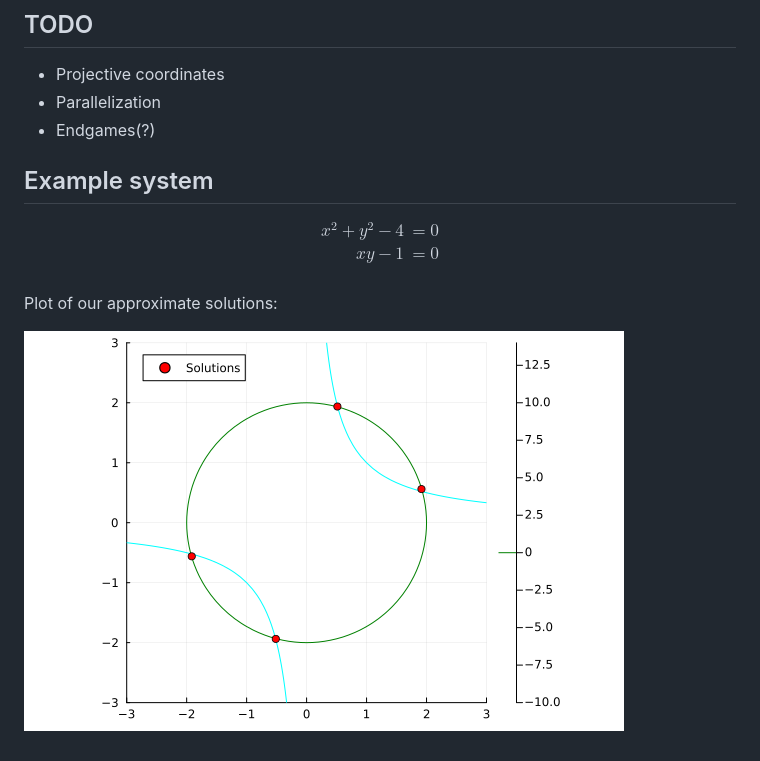
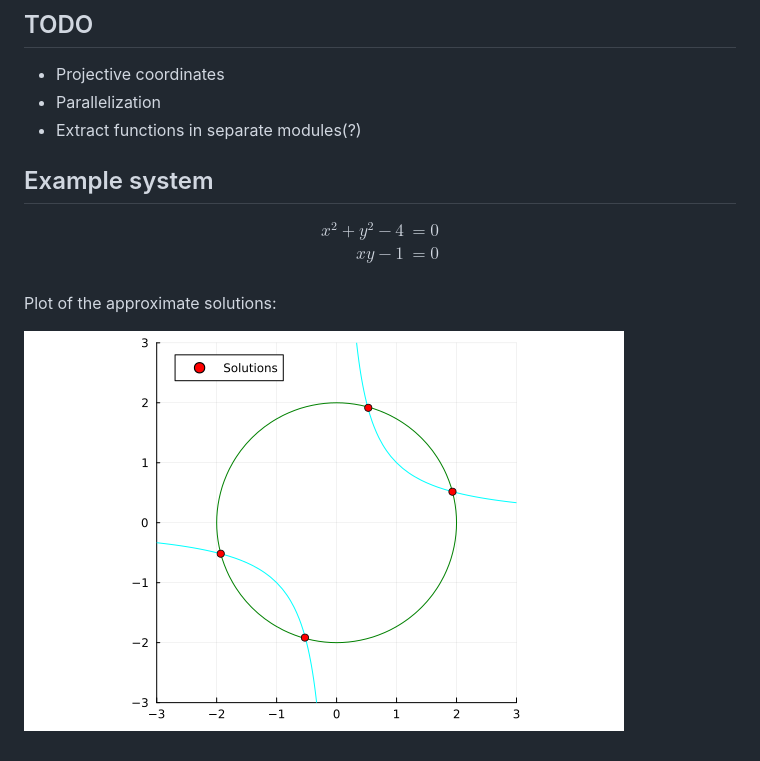
Before and after one commit to BachoSeven/homotopy-continuation, a Markdown page: README.md, the part around the change. Rendered like a GitHub page; pictures changed too: solutions.png.

Commit message:
update plot

```diff
--- a/README.md
+++ b/README.md
@@ -9,7 +9,7 @@
 
 - Projective coordinates
 - Parallelization
-- Endgames(?)
+- Extract functions in separate modules(?)
 
 ## Example system
 
@@ -20,6 +20,6 @@ xy - 1 &= 0 \\
 \end{align*}
 $$
 
-Plot of our approximate solutions:
+Plot of the approximate solutions:
 
 ![](solutions.png)
```
Also changed, not shown: 1 other file.
